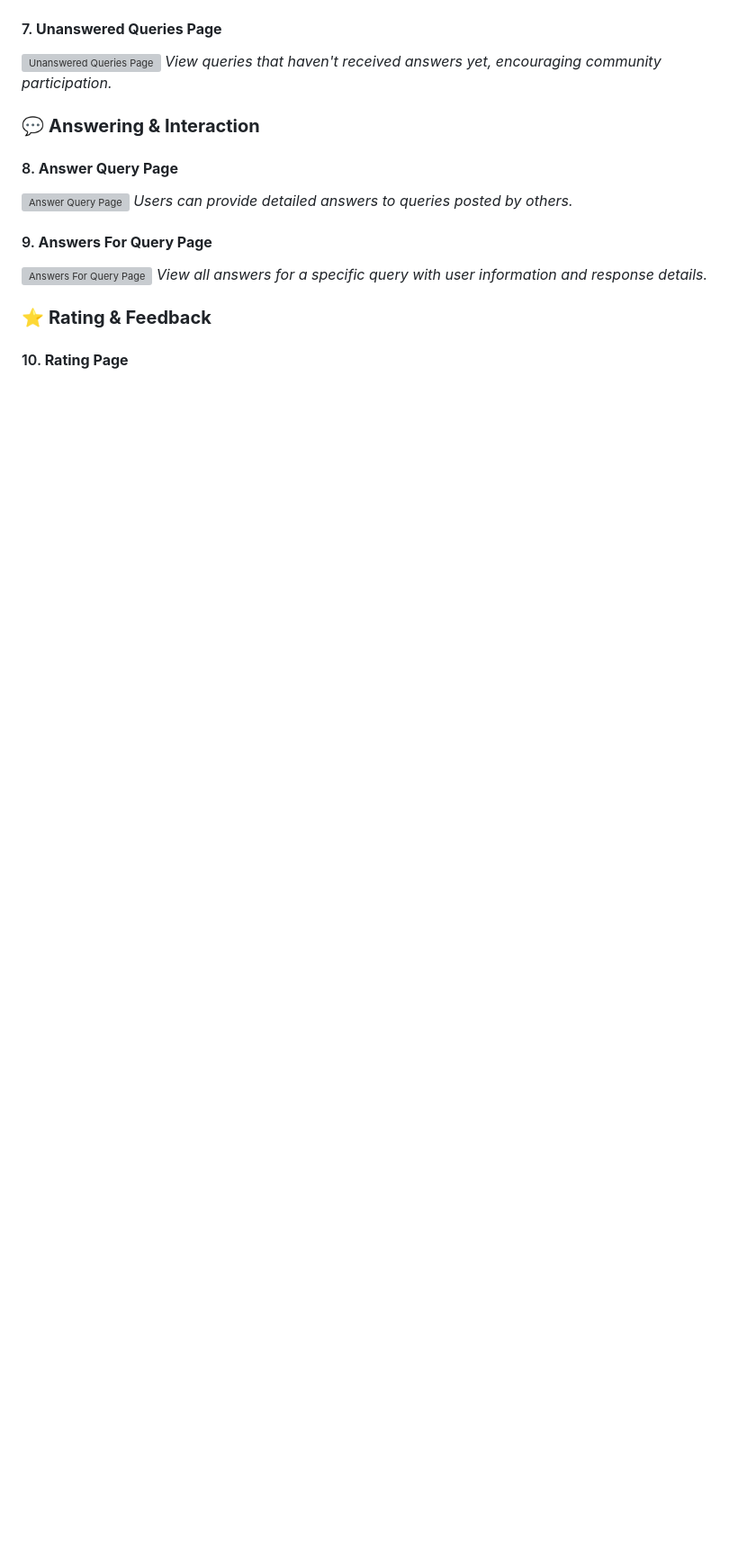
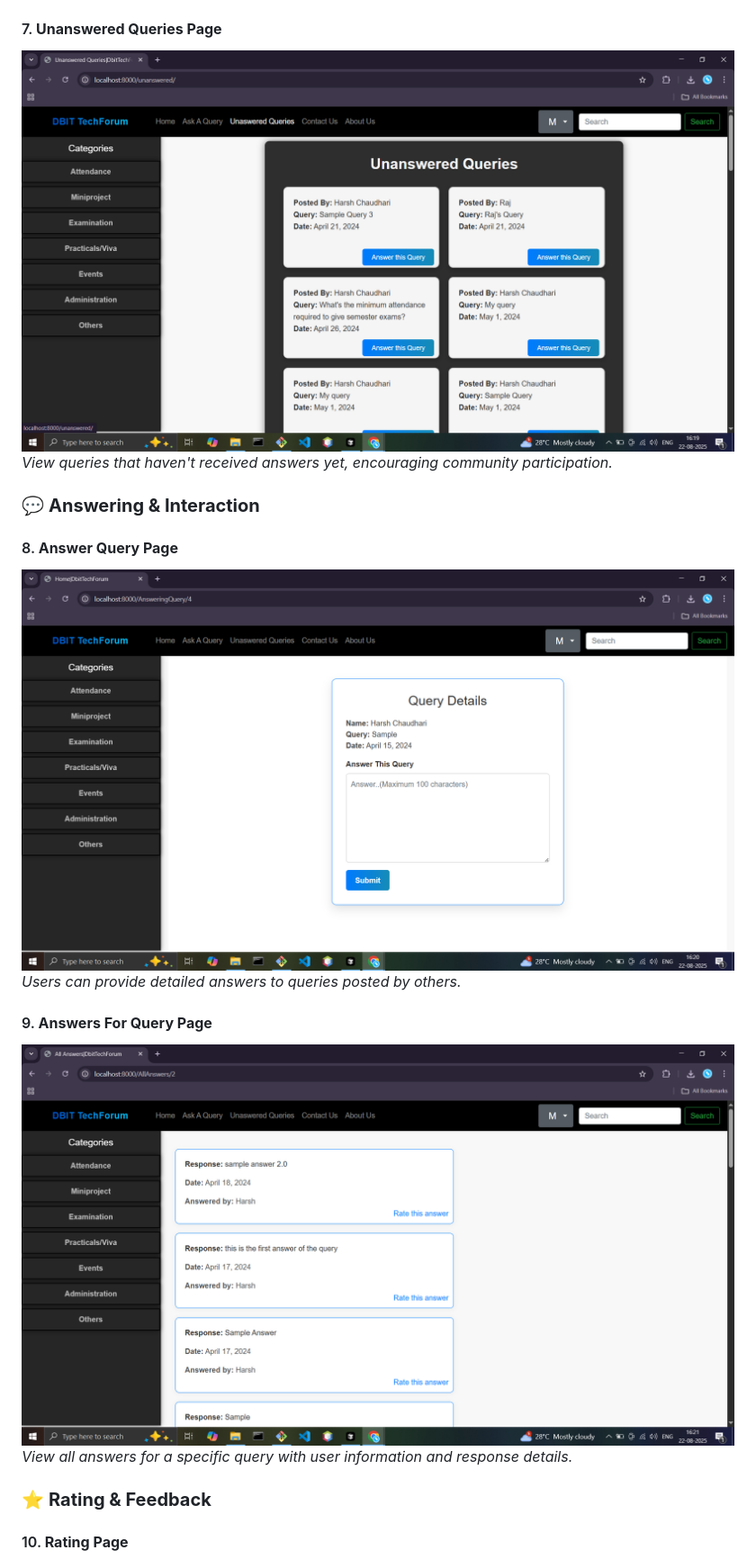
Before and after one commit to Shllokkk/CollegeTechForum, a Markdown page: README.md, the part around one of its changes. Shown at 90% size. GitHub-like rendering; blank space fills up the shorter version; grey boxes are pictures that could not be loaded.

```diff
--- a/README.md
+++ b/README.md
@@ -94,17 +94,17 @@ CollegeTechForum/
 *Browse queries organized by categories like Attendance, Exams, Mini-projects, etc.*
 
 #### 7. **Unanswered Queries Page**
-![Unanswered Queries Page](screenshots/UnansweredQueriesPage.png)
+![Unanswered Queries Page](Screenshots/UnansweredQueriesPage.png)
 *View queries that haven't received answers yet, encouraging community participation.*
 
 ### 💬 **Answering & Interaction**
 
 #### 8. **Answer Query Page**
-![Answer Query Page](screenshots/AnswerQueryPage.png)
+![Answer Query Page](Screenshots/AnswerQueryPage.png)
 *Users can provide detailed answers to queries posted by others.*
 
 #### 9. **Answers For Query Page**
-![Answers For Query Page](screenshots/AnswersForQueryPage.png)
+![Answers For Query Page](Screenshots/AnswersForQueryPage.png)
 *View all answers for a specific query with user information and response details.*
 
 ### ⭐ **Rating & Feedback**
```
Also changed, not shown: other parts of README.md (+9 -9 lines).
